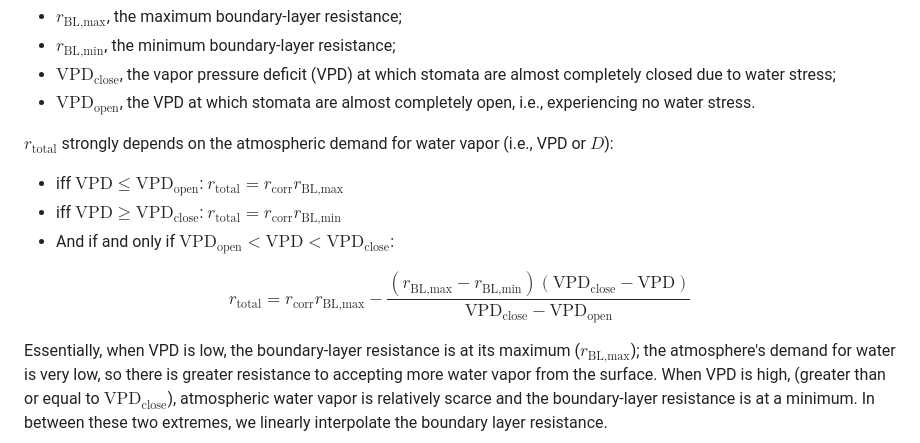
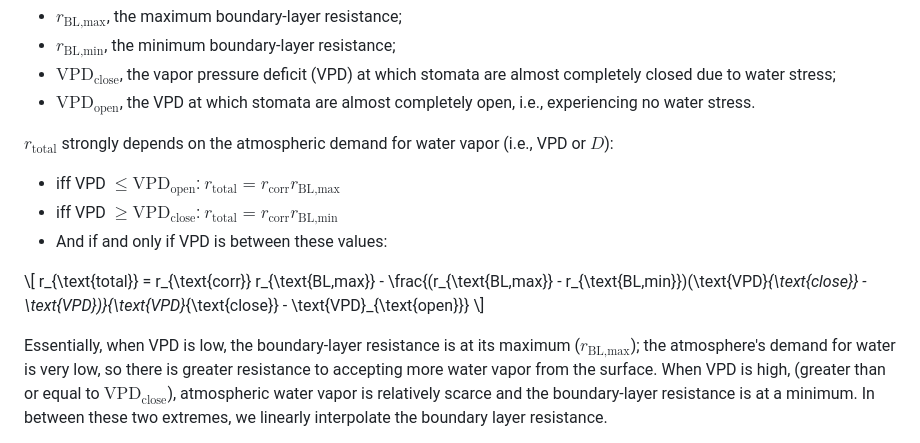
Before and after one commit to arthur-e/MOD16, a Markdown page: README.md, the part around one of its changes. Drawn GitHub-style.

Commit message:
Trying again to fix math blocks where italics are appearing

```diff
--- a/README.md
+++ b/README.md
@@ -231,13 +231,13 @@ Calculating evaporation from bare soil surfaces requires calculating both potent
 
 $r_{\text{total}}$ strongly depends on the atmospheric demand for water vapor (i.e., VPD or $D$):
 
-- iff $\text{VPD} \leq \text{VPD}_{\text{open}}$: $r_{\text{total}} = r_{\text{corr}} r_{\text{BL,max}}$
-- iff $\text{VPD} \geq \text{VPD}_{\text{close}}$: $r_{\text{total}} = r_{\text{corr}} r_{\text{BL,min}}$
-- And if and only if $\text{VPD}_{\text{open}}< \text{VPD} < \text{VPD}_{\text{close}}$:
+- iff VPD $\le \text{VPD}_{\text{open}}$: $r_{\text{total}} = r_{\text{corr}} r_{\text{BL,max}}$
+- iff VPD $\ge \text{VPD}_{\text{close}}$: $r_{\text{total}} = r_{\text{corr}} r_{\text{BL,min}}$
+- And if and only if VPD is between these values:
 
-$$
+\\[
 r_{\text{total}} = r_{\text{corr}} r_{\text{BL,max}} - \frac{(r_{\text{BL,max}} - r_{\text{BL,min}})(\text{VPD}_{\text{close}} - \text{VPD})}{\text{VPD}_{\text{close}} - \text{VPD}_{\text{open}}}
-$$
+\\]
 
 Essentially, when VPD is low, the boundary-layer resistance is at its maximum ($r_{\text{BL,max}}$); the atmosphere's demand for water is very low, so there is greater resistance to accepting more water vapor from the surface. When VPD is high, (greater than or equal to $\text{VPD}_{\text{close}}$), atmospheric water vapor is relatively scarce and the boundary-layer resistance is at a minimum. In between these two extremes, we linearly interpolate the boundary layer resistance.
 
```
Also changed, not shown: other parts of README.md (+4 -4 lines).
